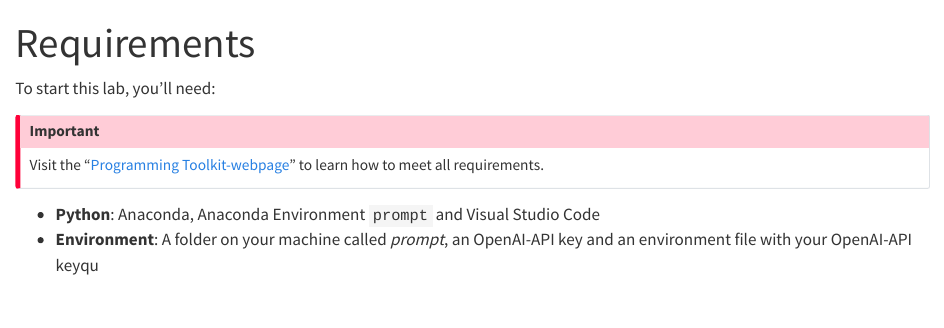
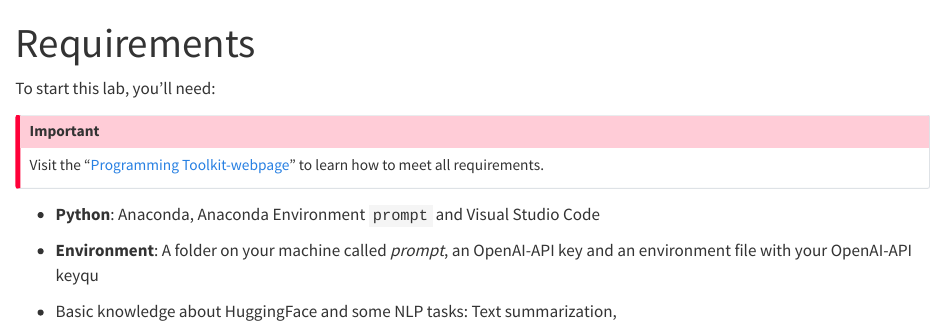
Before and after one commit to kirenz/lab-llm-gradio, a Quarto document (requirements.qmd): the page in a window 1100 px wide, from its top. Rendered offline with R 4.5, knitr and Pandoc in place of Quarto, with nearby package versions.

Commit message:
Update requirements.qmd

```diff
--- a/requirements.qmd
+++ b/requirements.qmd
@@ -10,3 +10,6 @@ Visit the "[Programming Toolkit-webpage](https://kirenz.github.io/lab-toolkit/)"
 
 - **Python**: Anaconda, Anaconda Environment `prompt` and Visual Studio Code
 - **Environment**: A folder on your machine called *prompt*, an OpenAI-API key and an environment file with your OpenAI-API keyqu
+
+
+- Basic knowledge about HuggingFace and some NLP tasks: Text summarization,
```
